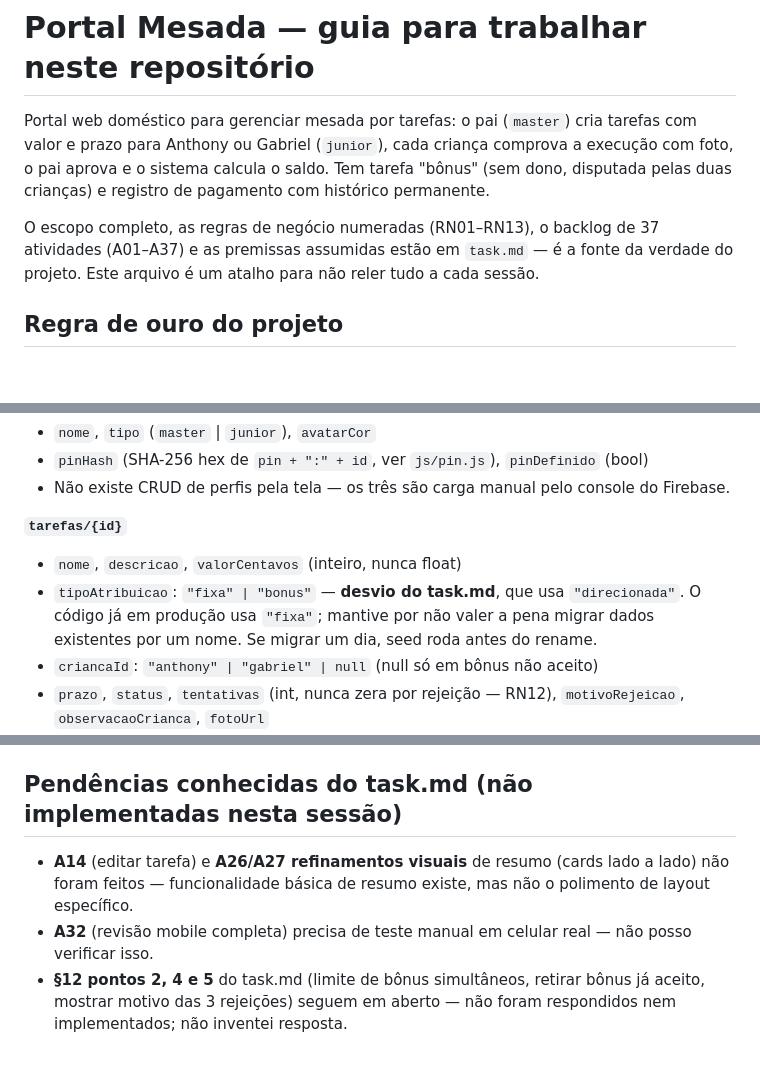
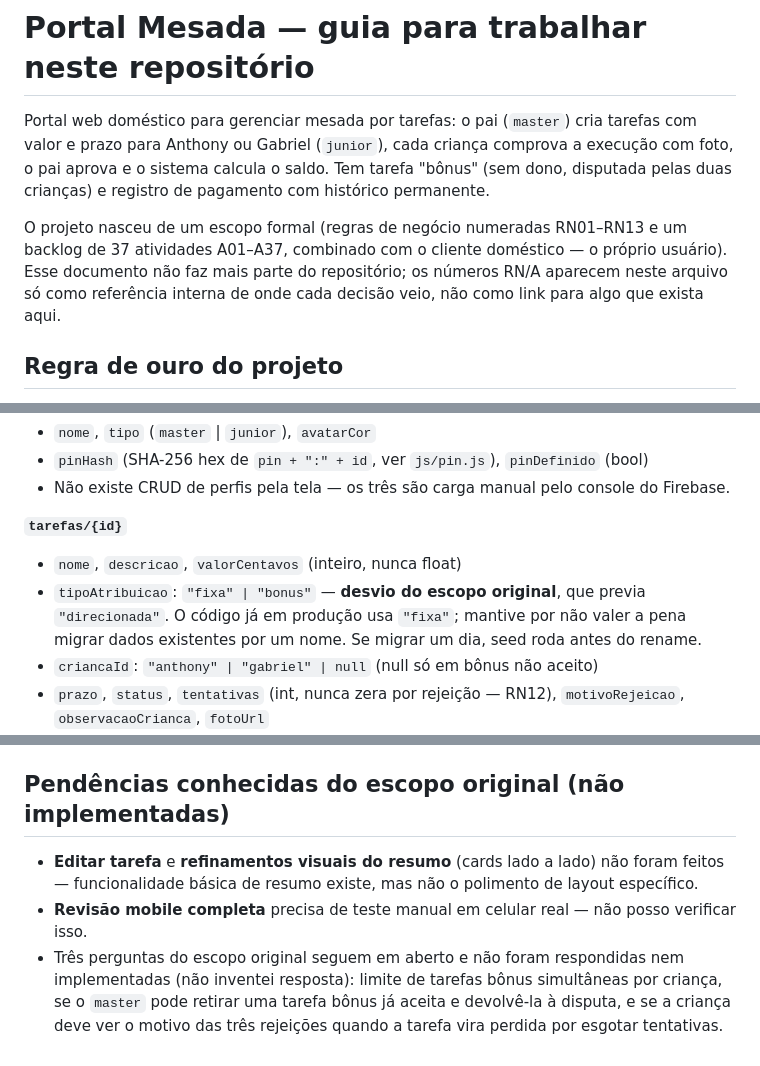
Before and after one commit to anthonylindovsk/Portal-Mesada, a Markdown page: CLAUDE.md, 3 parts joined by grey strips. Rendered like a GitHub page; blank space fills up the shorter version.

Commit message:
Remove referências ao task.md, removido do repositório
O task.md (documento de escopo) foi retirado do versionamento em outro
commit. Ajusta CLAUDE.md e README.md para não apontar mais para um
arquivo que não existe mais aqui.

Co-Authored-By: Claude Sonnet 5 <noreply@anthropic.com>
Claude-Session: https://claude.ai/code/session_01Md1d3Zf2JMg1MJBMLf5SDj

```diff
--- a/CLAUDE.md
+++ b/CLAUDE.md
@@ -6,10 +6,11 @@ comprova a execução com foto, o pai aprova e o sistema calcula o saldo. Tem
 tarefa "bônus" (sem dono, disputada pelas duas crianças) e registro de
 pagamento com histórico permanente.
 
-O escopo completo, as regras de negócio numeradas (RN01–RN13), o backlog de
-37 atividades (A01–A37) e as premissas assumidas estão em `task.md` — é a
-fonte da verdade do projeto. Este arquivo é um atalho para não reler tudo a
-cada sessão.
+O projeto nasceu de um escopo formal (regras de negócio numeradas RN01–RN13
+e um backlog de 37 atividades A01–A37, combinado com o cliente doméstico —
+o próprio usuário). Esse documento não faz mais parte do repositório; os
+números RN/A aparecem neste arquivo só como referência interna de onde cada
+decisão veio, não como link para algo que exista aqui.
 
 ## Regra de ouro do projeto
 
@@ -36,7 +37,7 @@ iniciante não consiga acompanhar.
 
 **`tarefas/{id}`**
 - `nome`, `descricao`, `valorCentavos` (inteiro, nunca float)
-- `tipoAtribuicao`: `"fixa" | "bonus"` — **desvio do task.md**, que usa `"direcionada"`. O código já em produção usa `"fixa"`; mantive por não valer a pena migrar dados existentes por um nome. Se migrar um dia, seed roda antes do rename.
+- `tipoAtribuicao`: `"fixa" | "bonus"` — **desvio do escopo original**, que previa `"direcionada"`. O código já em produção usa `"fixa"`; mantive por não valer a pena migrar dados existentes por um nome. Se migrar um dia, seed roda antes do rename.
 - `criancaId`: `"anthony" | "gabriel" | null` (null só em bônus não aceito)
 - `prazo`, `status`, `tentativas` (int, nunca zera por rejeição — RN12), `motivoRejeicao`, `observacaoCrianca`, `fotoUrl`
 - `dataCriacao`, `dataAceite`, `dataConclusao`, `dataAprovacao`, `dataPerda` (todos `serverTimestamp()`)
@@ -111,8 +112,8 @@ ajuste de regra.
 2. **Publicar `firestore.rules` e `storage.rules`** no console do Firebase (Firestore → Regras / Storage → Regras). Testar um caso positivo e um negativo antes de considerar concluído (A09).
 3. Confirmar dependência: `firestore.rules` bloqueia `create` em `perfis`, então não existe (nem faz sentido existir) um `scripts/seed.js` rodando com o SDK client-side — a carga inicial é sempre manual pelo console, como documentado no `README.md`.
 
-## Pendências conhecidas do task.md (não implementadas nesta sessão)
+## Pendências conhecidas do escopo original (não implementadas)
 
-- **A14** (editar tarefa) e **A26/A27 refinamentos visuais** de resumo (cards lado a lado) não foram feitos — funcionalidade básica de resumo existe, mas não o polimento de layout específico.
-- **A32** (revisão mobile completa) precisa de teste manual em celular real — não posso verificar isso.
-- **§12 pontos 2, 4 e 5** do task.md (limite de bônus simultâneos, retirar bônus já aceito, mostrar motivo das 3 rejeições) seguem em aberto — não foram respondidos nem implementados; não inventei resposta.
+- **Editar tarefa** e **refinamentos visuais do resumo** (cards lado a lado) não foram feitos — funcionalidade básica de resumo existe, mas não o polimento de layout específico.
+- **Revisão mobile completa** precisa de teste manual em celular real — não posso verificar isso.
+- Três perguntas do escopo original seguem em aberto e não foram respondidas nem implementadas (não inventei resposta): limite de tarefas bônus simultâneas por criança, se o `master` pode retirar uma tarefa bônus já aceita e devolvê-la à disputa, e se a criança deve ver o motivo das três rejeições quando a tarefa vira perdida por esgotar tentativas.
```
Also changed, not shown: other parts of CLAUDE.md (+1 -1 lines), README.md (+3 -3 lines).
